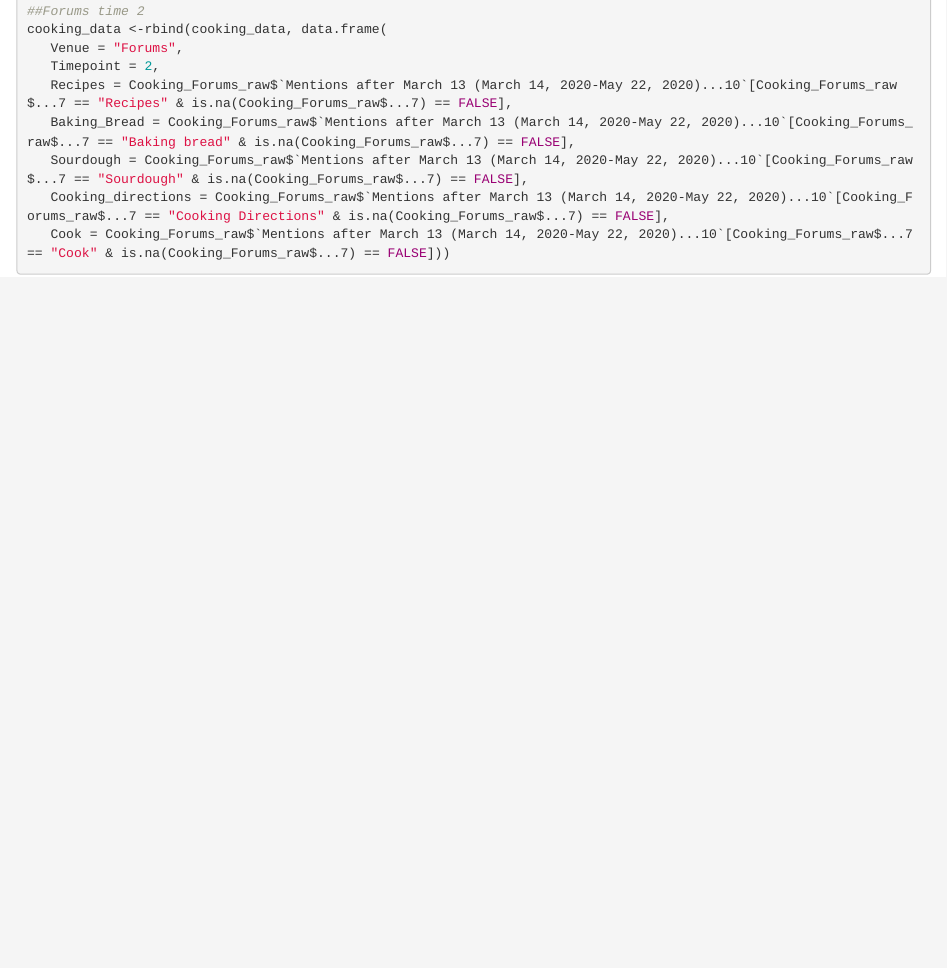
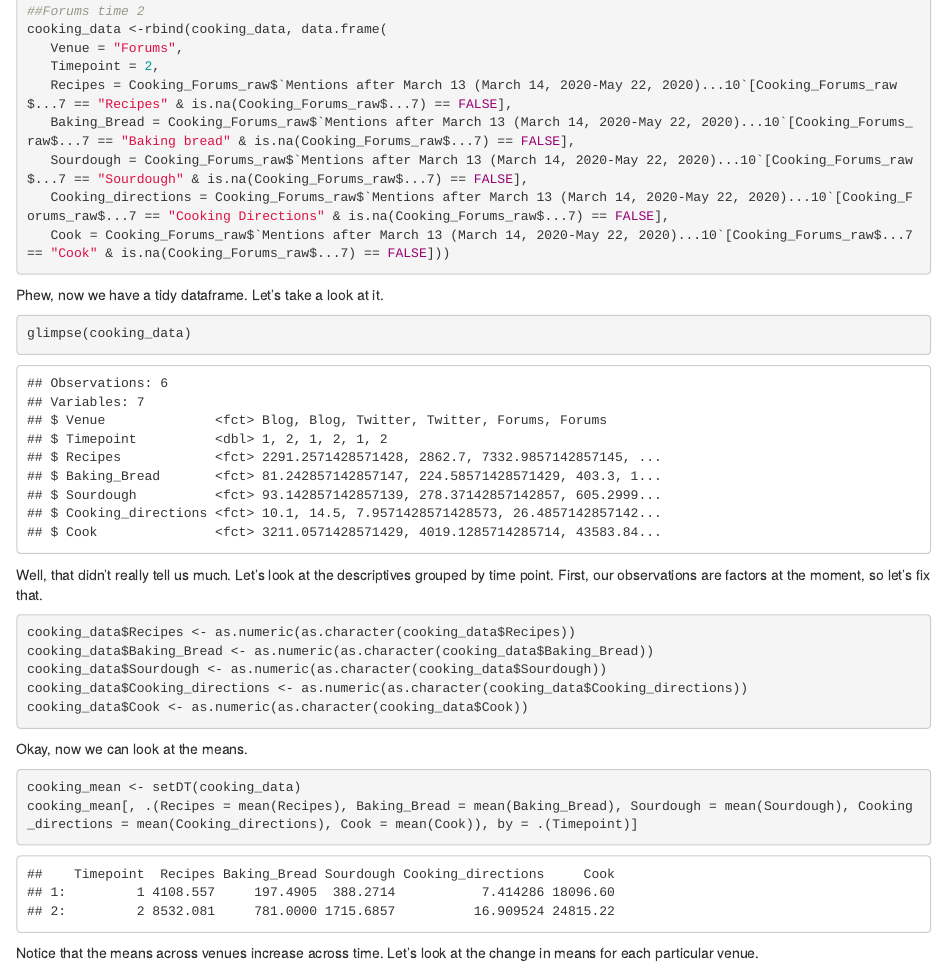
Before and after one commit to sliplr19/Portfolio_1, an R Markdown document (Portfolio_1.Rmd): the page in a window 1100 px wide, from 2460 px down before the commit and from 3040 px down after it, so that both start at the same text. The pictures show the output file Portfolio_1.html that the author committed with the source, opened offline.

Commit message:
Did timepoint means

````diff
--- a/Portfolio_1.Rmd
+++ b/Portfolio_1.Rmd
@@ -79,3 +81,27 @@ cooking_data <-rbind(cooking_data, data.frame(
    Cooking_directions = Cooking_Forums_raw$`Mentions after March 13 (March 14, 2020-May 22, 2020)...10`[Cooking_Forums_raw$...7 == "Cooking Directions" & is.na(Cooking_Forums_raw$...7) == FALSE],
    Cook = Cooking_Forums_raw$`Mentions after March 13 (March 14, 2020-May 22, 2020)...10`[Cooking_Forums_raw$...7 == "Cook" & is.na(Cooking_Forums_raw$...7) == FALSE]))
 ```
+
+Phew, now we have a tidy dataframe. Let's take a look at it.
+
+```{r inspect_df}
+glimpse(cooking_data)
+```
+
+Well, that didn't really tell us much. Let's look at the descriptives grouped by time point. First, our observations are factors at the moment, so let's fix that.
+
+```{r not_factors}
+cooking_data$Recipes <- as.numeric(as.character(cooking_data$Recipes))
+cooking_data$Baking_Bread <- as.numeric(as.character(cooking_data$Baking_Bread))
+cooking_data$Sourdough <- as.numeric(as.character(cooking_data$Sourdough))
+cooking_data$Cooking_directions <- as.numeric(as.character(cooking_data$Cooking_directions))
+cooking_data$Cook <- as.numeric(as.character(cooking_data$Cook))
+```
+
+Okay, now we can look at the means.
+
+```{r descriptives}
+cooking_mean <- setDT(cooking_data)
+cooking_mean[, .(Recipes = mean(Recipes), Baking_Bread = mean(Baking_Bread), Sourdough = mean(Sourdough), Cooking_directions = mean(Cooking_directions), Cook = mean(Cook)), by = .(Timepoint)]
+```
+Notice that the means across venues increase across time. Let's look at the change in means for each particular venue.
````
Also changed, not shown: Portfolio_1.html, Portfolio_1.Rmd (2 more changed lines).
